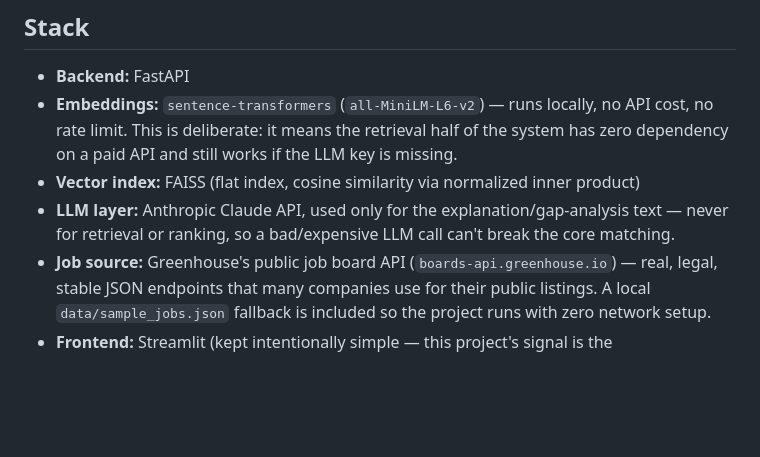
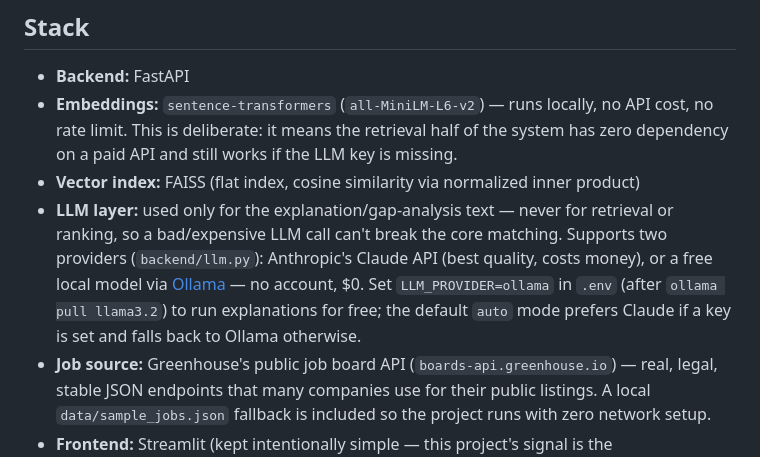
Before and after one commit to ajc07562/Job-Matcher, a Markdown page: README.md, the part around the change. GitHub-like rendering; blank space fills up the shorter version.

Commit message:
Update LLM layer description and provider options
Clarified LLM layer usage and added support for Ollama.

```diff
--- a/README.md
+++ b/README.md
@@ -65,8 +65,13 @@ measured effect of this vs. embeddings alone.
   cost, no rate limit. This is deliberate: it means the retrieval half of the system has
   zero dependency on a paid API and still works if the LLM key is missing.
 - **Vector index:** FAISS (flat index, cosine similarity via normalized inner product)
-- **LLM layer:** Anthropic Claude API, used only for the explanation/gap-analysis text —
-  never for retrieval or ranking, so a bad/expensive LLM call can't break the core matching.
+- **LLM layer:** used only for the explanation/gap-analysis text — never for retrieval
+  or ranking, so a bad/expensive LLM call can't break the core matching. Supports two
+  providers (`backend/llm.py`): Anthropic's Claude API (best quality, costs money), or
+  a free local model via [Ollama](https://ollama.com) — no account, $0. Set
+  `LLM_PROVIDER=ollama` in `.env` (after `ollama pull llama3.2`) to run explanations
+  for free; the default `auto` mode prefers Claude if a key is set and falls back to
+  Ollama otherwise.
 - **Job source:** Greenhouse's public job board API (`boards-api.greenhouse.io`) — real,
   legal, stable JSON endpoints that many companies use for their public listings. A local
   `data/sample_jobs.json` fallback is included so the project runs with zero network setup.
```
